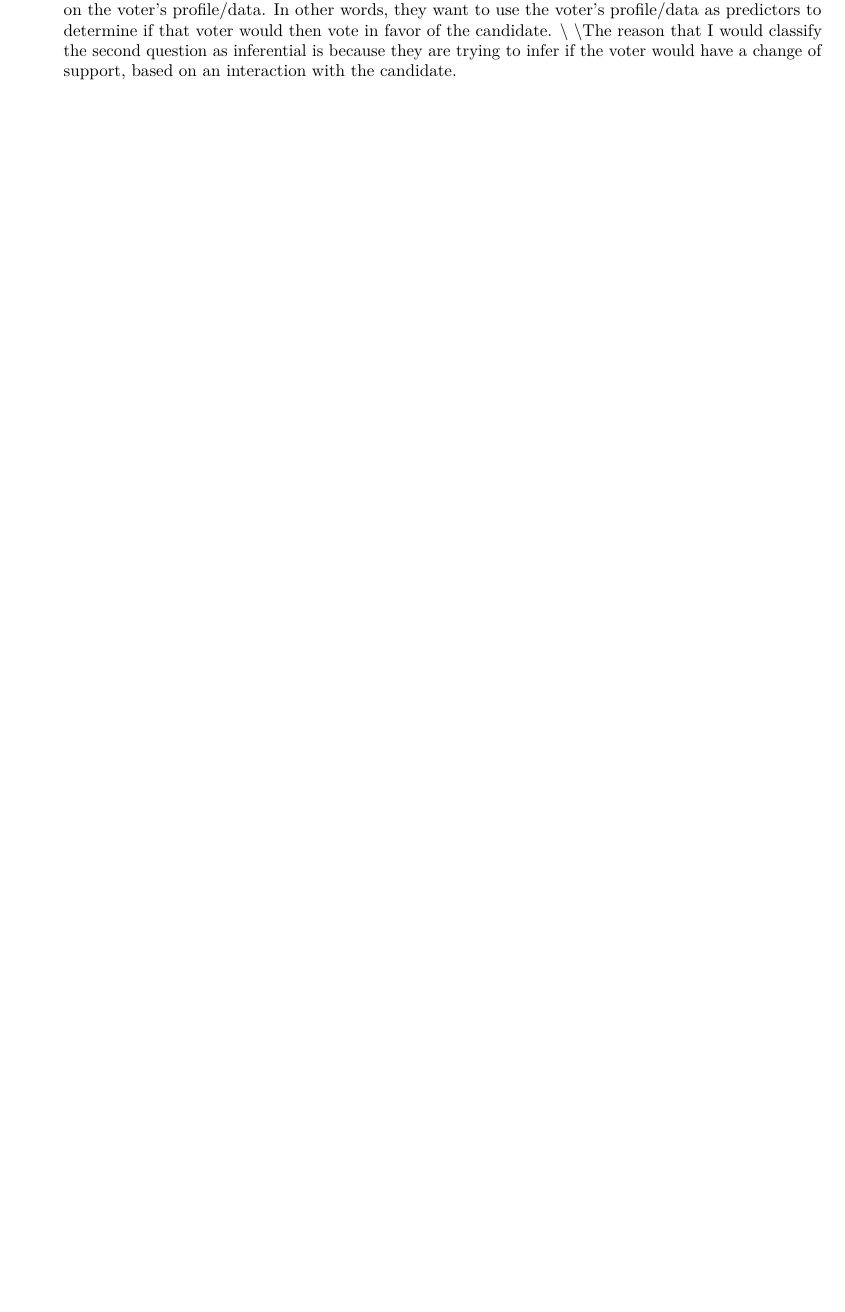
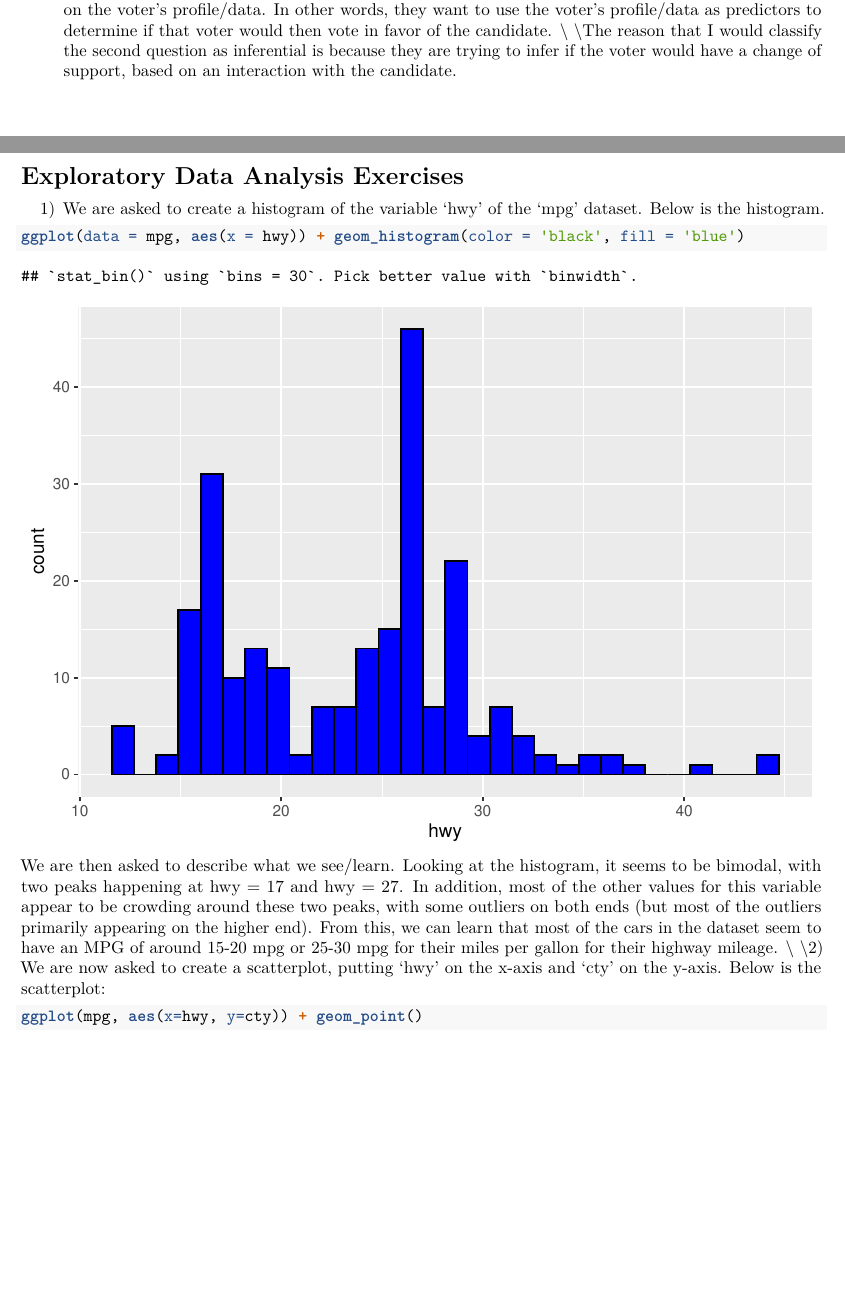
Before and after one commit to vardanjan/pstat131, an R Markdown document (Homework_1.Rmd): part of page 2 of 2 before the commit and two parts of pages 2 and 3 of 5 after it, the two joined at a grey line, cut so that both start at the same text, the shorter picture padded with empty space. Rendered offline with R 4.5, knitr and Pandoc, then LaTeX, with nearby package versions; common packages that the code uses without loading them are loaded.

Commit message:
Started to work on the coding sections.

````diff
--- a/Homework_1.Rmd
+++ b/Homework_1.Rmd
@@ -42,3 +42,15 @@ knitr::opts_chunk$set(echo = TRUE)
 \\The reason that I would classify the first question as predictive is because of the fact that they are trying to "predict" how likely a voter would vote in favor of the candidate based on the voter's profile/data. In other words, they want to use the voter's profile/data as predictors to determine if that voter would then vote in favor of the candidate.
 \\
 \\The reason that I would classify the second question as inferential is because they are trying to infer if the voter would have a change of support, based on an interaction with the candidate.
+
+\newpage
+\section*{Exploratory Data Analysis Exercises}
+1) We are asked to create a histogram of the variable 'hwy' of the 'mpg' dataset. Below is the histogram.
+```{r}
+ggplot(data = mpg, aes(x = hwy)) + geom_histogram(color = 'black', fill = 'blue')
+```
+We are then asked to describe what we see/learn. Looking at the histogram, it seems to be bimodal, with two peaks happening at hwy = 17 and hwy = 27. In addition, most of the other values for this variable appear to be crowding around these two peaks, with some outliers on both ends (but most of the outliers primarily appearing on the higher end). From this, we can learn that most of the cars in the dataset seem to have an MPG of around 15-20 mpg or 25-30 mpg for their miles per gallon for their highway mileage.
+\\
+\\2) We are now asked to create a scatterplot, putting 'hwy' on the x-axis and 'cty' on the y-axis. Below is the scatterplot:
+```{r}
+ggplot(mpg, aes(x=hwy, y=cty)) + geom_point()
````
Also changed, not shown: Homework_1.Rmd (7 more changed lines).
